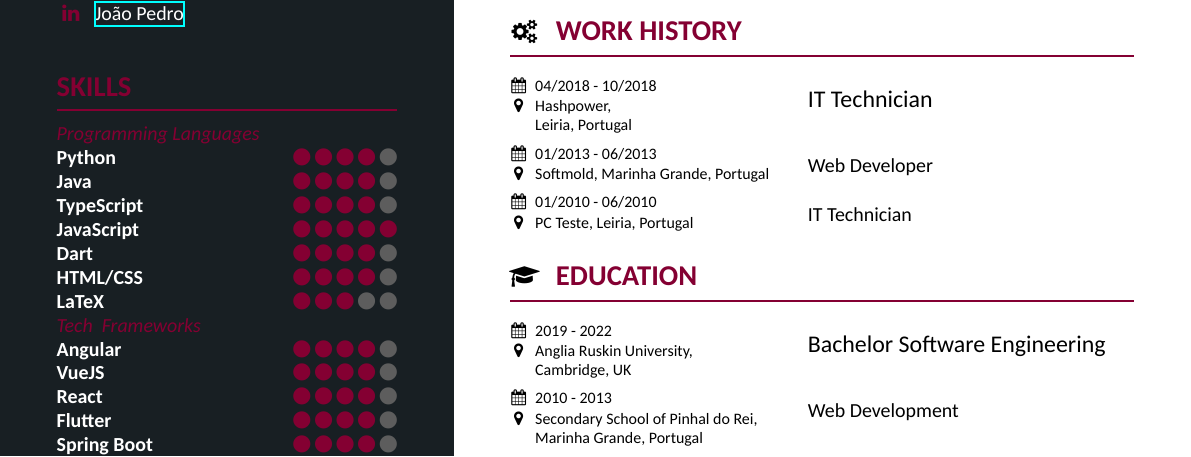
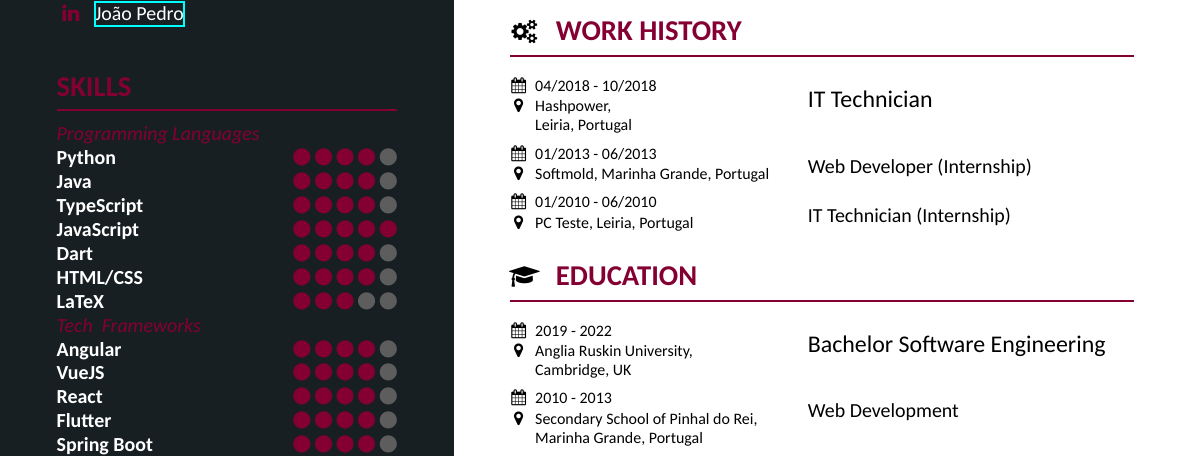
Before and after one commit to BitInByte/resume, a LaTeX CV (resume.tex, which reads content/body/work.tex): part of the page, cut so that both start at the same text. Compiled offline with XeLaTeX.

Commit message:
added some new changes on work

```diff
--- a/content/body/work.tex
+++ b/content/body/work.tex
@@ -5,9 +5,9 @@
     {}
 \job{01/2013 - 06/2013}
     {Softmold, Marinha Grande, Portugal}
-    {Web Developer}
+    {Web Developer (Internship)}
     {}
 \job{01/2010 - 06/2010}
     {PC Teste, Leiria, Portugal}
-    {IT Technician}
+    {IT Technician (Internship)}
     {}
```
Also changed, not shown: resume.pdf.
